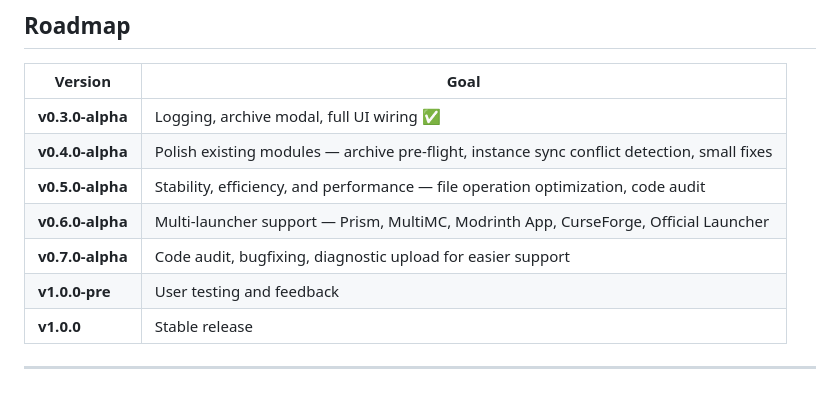
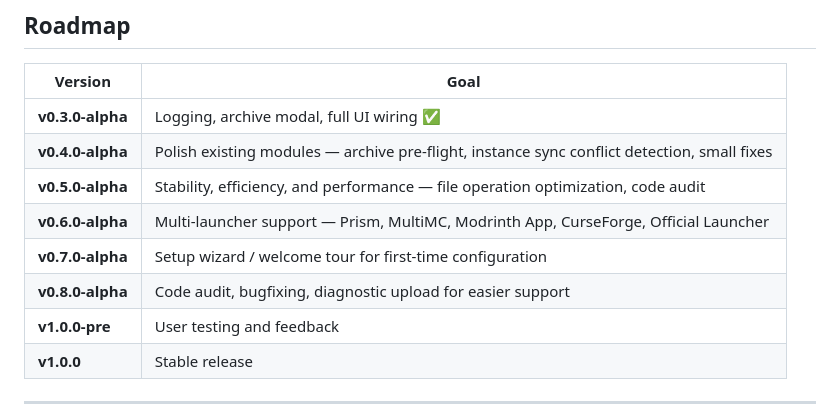
Before and after one commit to Comsicare/MCAddonCompanion, a Markdown page: README.md, the part around the change. Drawn GitHub-style.

Commit message:
docs: add v0.7.0 setup wizard to roadmap, shift code audit to v0.8.0

```diff
--- a/README.md
+++ b/README.md
@@ -152,7 +152,8 @@ Go to **three-dot menu → Help & Debug** to:
 | **v0.4.0-alpha** | Polish existing modules — archive pre-flight, instance sync conflict detection, small fixes |
 | **v0.5.0-alpha** | Stability, efficiency, and performance — file operation optimization, code audit |
 | **v0.6.0-alpha** | Multi-launcher support — Prism, MultiMC, Modrinth App, CurseForge, Official Launcher |
-| **v0.7.0-alpha** | Code audit, bugfixing, diagnostic upload for easier support |
+| **v0.7.0-alpha** | Setup wizard / welcome tour for first-time configuration |
+| **v0.8.0-alpha** | Code audit, bugfixing, diagnostic upload for easier support |
 | **v1.0.0-pre** | User testing and feedback |
 | **v1.0.0** | Stable release |
 
```
